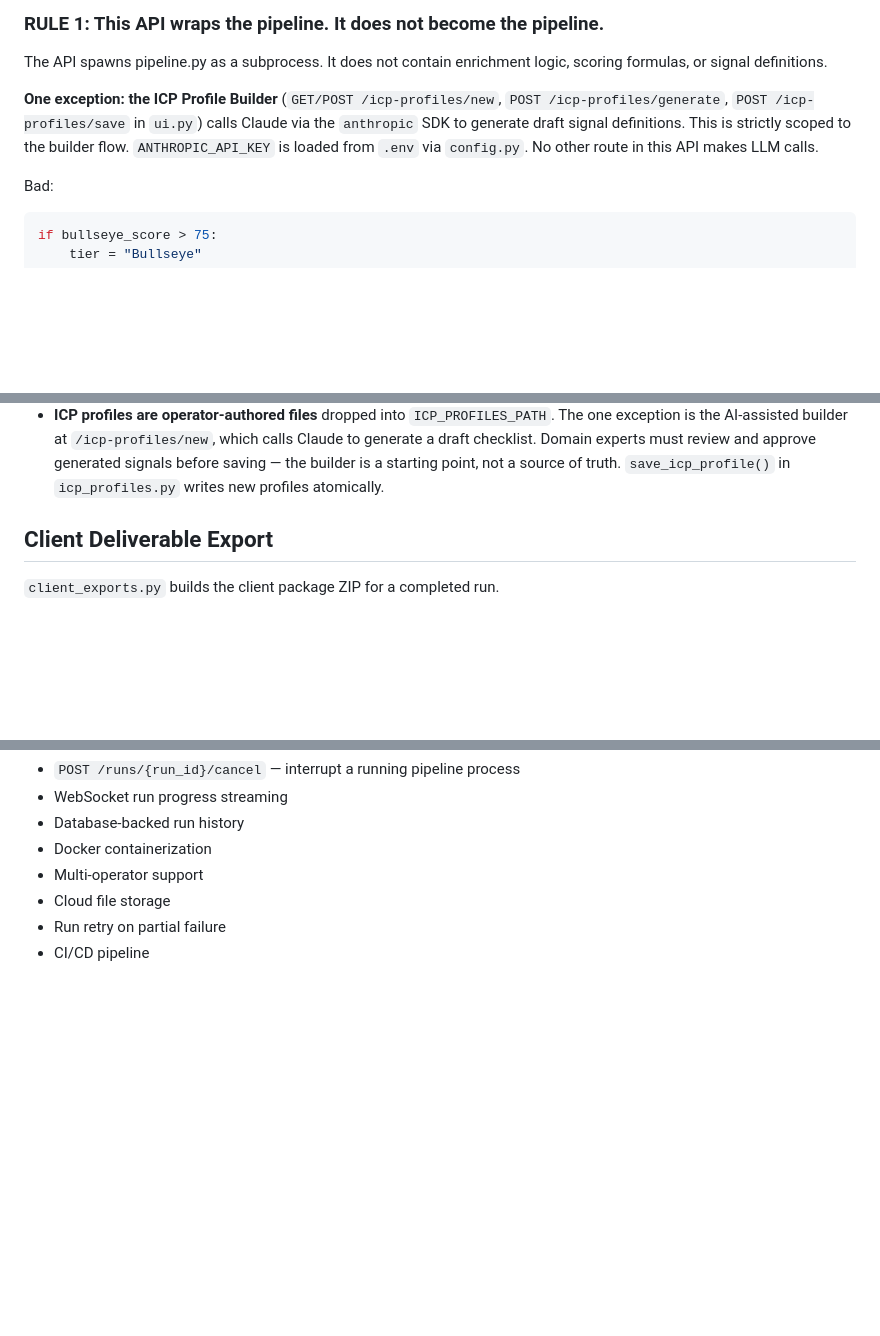
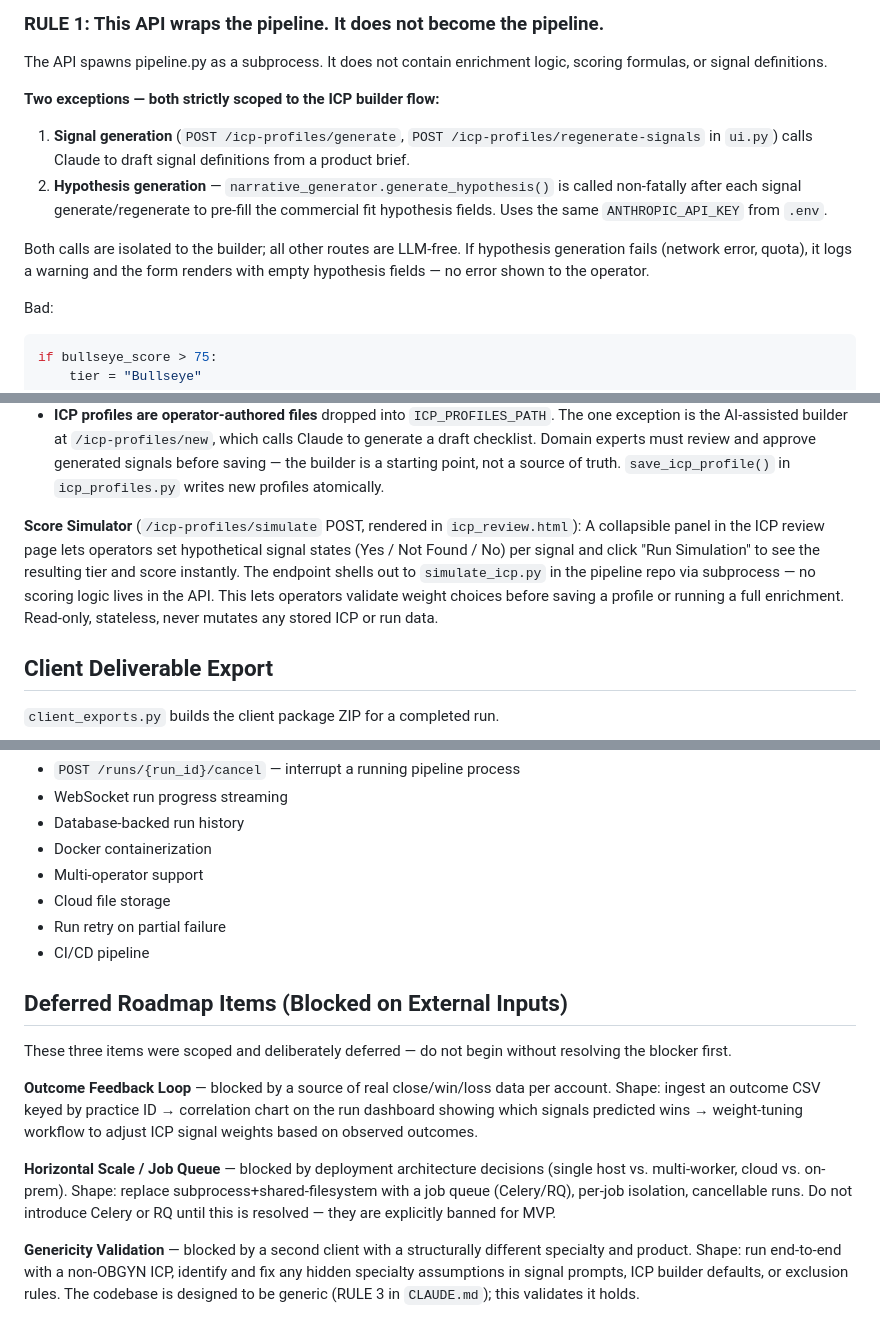
Before and after one commit to Bullseye-Medical-Intelligence/enrichment-pipeline, a Markdown page: pipeline-api/CLAUDE.md, 3 parts joined by grey strips. Rendered like a GitHub page; blank space fills up the shorter version.

````diff
--- a/pipeline-api/CLAUDE.md
+++ b/pipeline-api/CLAUDE.md
@@ -47,11 +47,11 @@ Communication:
 The API spawns pipeline.py as a subprocess. It does not contain enrichment
 logic, scoring formulas, or signal definitions.
 
-**One exception: the ICP Profile Builder** (`GET/POST /icp-profiles/new`,
-`POST /icp-profiles/generate`, `POST /icp-profiles/save` in `ui.py`) calls
-Claude via the `anthropic` SDK to generate draft signal definitions. This is
-strictly scoped to the builder flow. `ANTHROPIC_API_KEY` is loaded from `.env`
-via `config.py`. No other route in this API makes LLM calls.
+**Two exceptions — both strictly scoped to the ICP builder flow:**
+1. **Signal generation** (`POST /icp-profiles/generate`, `POST /icp-profiles/regenerate-signals` in `ui.py`) calls Claude to draft signal definitions from a product brief.
+2. **Hypothesis generation** — `narrative_generator.generate_hypothesis()` is called non-fatally after each signal generate/regenerate to pre-fill the commercial fit hypothesis fields. Uses the same `ANTHROPIC_API_KEY` from `.env`.
+
+Both calls are isolated to the builder; all other routes are LLM-free. If hypothesis generation fails (network error, quota), it logs a warning and the form renders with empty hypothesis fields — no error shown to the operator.
 
 Bad:
 ```python
@@ -277,6 +280,14 @@ doubles as the pipeline's `--config`) and names an ICP profile (the pipeline's
   Claude to generate a draft checklist. Domain experts must review and approve
   generated signals before saving — the builder is a starting point, not a source
   of truth. `save_icp_profile()` in `icp_profiles.py` writes new profiles atomically.
+
+**Score Simulator** (`/icp-profiles/simulate` POST, rendered in `icp_review.html`):
+  A collapsible panel in the ICP review page lets operators set hypothetical signal
+  states (Yes / Not Found / No) per signal and click "Run Simulation" to see the
+  resulting tier and score instantly. The endpoint shells out to `simulate_icp.py`
+  in the pipeline repo via subprocess — no scoring logic lives in the API. This
+  lets operators validate weight choices before saving a profile or running a full
+  enrichment. Read-only, stateless, never mutates any stored ICP or run data.
 
 ## Client Deliverable Export
 
@@ -486,3 +497,13 @@ Do not invest in these until the React app is promoted to production.
 - Cloud file storage
 - Run retry on partial failure
 - CI/CD pipeline
+
+## Deferred Roadmap Items (Blocked on External Inputs)
+
+These three items were scoped and deliberately deferred — do not begin without resolving the blocker first.
+
+**Outcome Feedback Loop** — blocked by a source of real close/win/loss data per account. Shape: ingest an outcome CSV keyed by practice ID → correlation chart on the run dashboard showing which signals predicted wins → weight-tuning workflow to adjust ICP signal weights based on observed outcomes.
+
+**Horizontal Scale / Job Queue** — blocked by deployment architecture decisions (single host vs. multi-worker, cloud vs. on-prem). Shape: replace subprocess+shared-filesystem with a job queue (Celery/RQ), per-job isolation, cancellable runs. Do not introduce Celery or RQ until this is resolved — they are explicitly banned for MVP.
+
+**Genericity Validation** — blocked by a second client with a structurally different specialty and product. Shape: run end-to-end with a non-OBGYN ICP, identify and fix any hidden specialty assumptions in signal prompts, ICP builder defaults, or exclusion rules. The codebase is designed to be generic (RULE 3 in `CLAUDE.md`); this validates it holds.
````
Also changed, not shown: other parts of pipeline-api/CLAUDE.md (+3 -0 lines), CLAUDE.md (+33 -3 lines).
